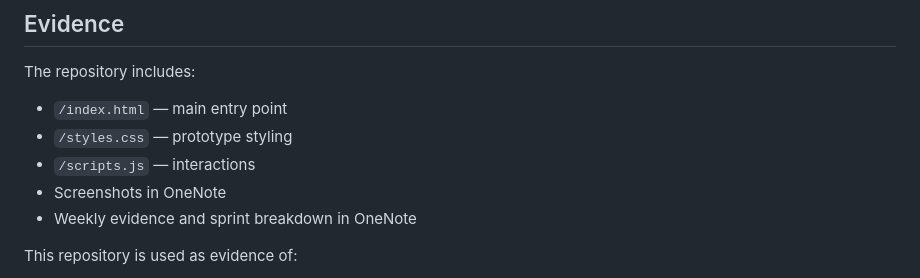
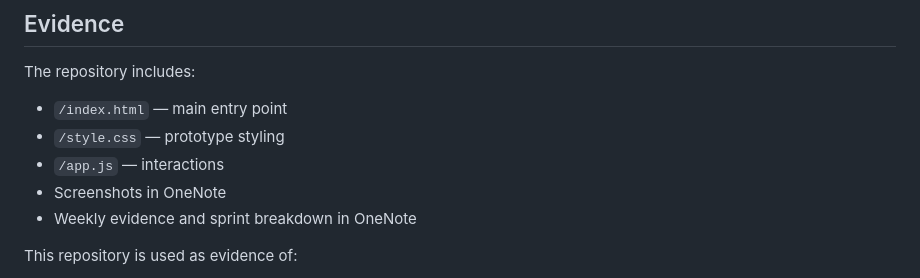
Before and after one commit to ehidnaa/smart-campus-assistant-prototype, a Markdown page: README.md, the part around the change. GitHub-like rendering.

```diff
--- a/README.md
+++ b/README.md
@@ -82,8 +82,8 @@ The prototype simulates:
 ## Evidence
 The repository includes:
 - `/index.html` — main entry point
-- `/styles.css` — prototype styling
-- `/scripts.js` — interactions
+- `/style.css` — prototype styling
+- `/app.js` — interactions
 - Screenshots in OneNote
 - Weekly evidence and sprint breakdown in OneNote
 
```
